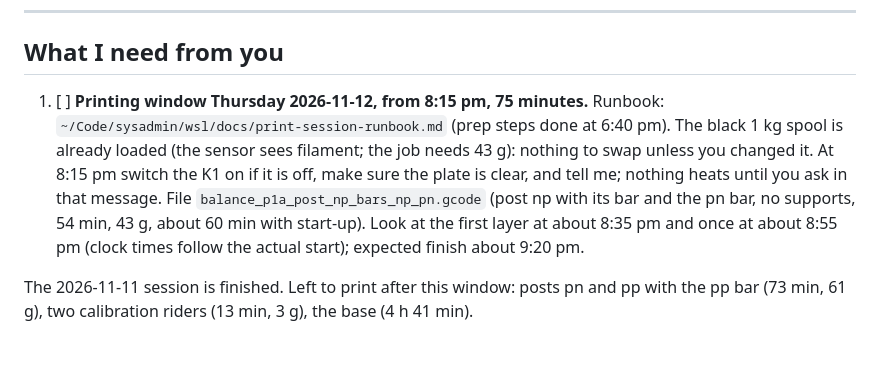
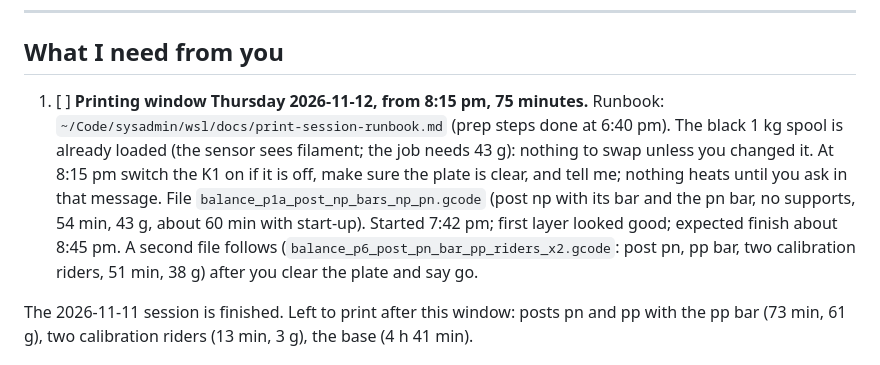
Before and after one commit to arcticoder/spurious-force-balance, a Markdown page: docs/TODO-arcticoder.md, the part around the change. Rendered like a GitHub page.

```diff
--- a/docs/TODO-arcticoder.md
+++ b/docs/TODO-arcticoder.md
@@ -8,7 +8,7 @@ cart is one checkout across both repos. Done items move to [TODO-completed.md](T
 
 ## What I need from you
 
-1. [ ] **Printing window Thursday 2026-11-12, from 8:15 pm, 75 minutes.** Runbook: `~/Code/sysadmin/wsl/docs/print-session-runbook.md` (prep steps done at 6:40 pm). The black 1 kg spool is already loaded (the sensor sees filament; the job needs 43 g): nothing to swap unless you changed it. At 8:15 pm switch the K1 on if it is off, make sure the plate is clear, and tell me; nothing heats until you ask in that message. File `balance_p1a_post_np_bars_np_pn.gcode` (post np with its bar and the pn bar, no supports, 54 min, 43 g, about 60 min with start-up). Look at the first layer at about 8:35 pm and once at about 8:55 pm (clock times follow the actual start); expected finish about 9:20 pm.
+1. [ ] **Printing window Thursday 2026-11-12, from 8:15 pm, 75 minutes.** Runbook: `~/Code/sysadmin/wsl/docs/print-session-runbook.md` (prep steps done at 6:40 pm). The black 1 kg spool is already loaded (the sensor sees filament; the job needs 43 g): nothing to swap unless you changed it. At 8:15 pm switch the K1 on if it is off, make sure the plate is clear, and tell me; nothing heats until you ask in that message. File `balance_p1a_post_np_bars_np_pn.gcode` (post np with its bar and the pn bar, no supports, 54 min, 43 g, about 60 min with start-up). Started 7:42 pm; first layer looked good; expected finish about 8:45 pm. A second file follows (`balance_p6_post_pn_bar_pp_riders_x2.gcode`: post pn, pp bar, two calibration riders, 51 min, 38 g) after you clear the plate and say go.
 
 The 2026-11-11 session is finished. Left to print after this window: posts pn and pp with the pp bar (73 min, 61 g), two calibration riders (13 min, 3 g), the base (4 h 41 min).
 
```
Also changed, not shown: docs/kb/printing_state.md (+6 -0 lines).
